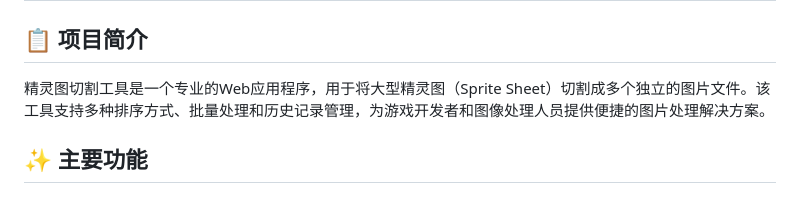
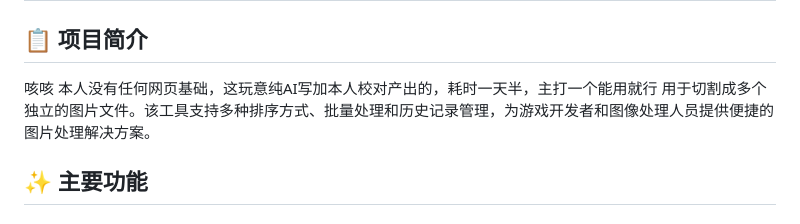
Before and after one commit to Arminosi/SpriteSlice, a Markdown page: README.md, the part around the change. Rendered like a GitHub page.

```diff
--- a/README.md
+++ b/README.md
@@ -2,7 +2,8 @@
 
 ## 📋 项目简介
 
-精灵图切割工具是一个专业的Web应用程序，用于将大型精灵图（Sprite Sheet）切割成多个独立的图片文件。该工具支持多种排序方式、批量处理和历史记录管理，为游戏开发者和图像处理人员提供便捷的图片处理解决方案。
+咳咳 本人没有任何网页基础，这玩意纯AI写加本人校对产出的，耗时一天半，主打一个能用就行
+用于切割成多个独立的图片文件。该工具支持多种排序方式、批量处理和历史记录管理，为游戏开发者和图像处理人员提供便捷的图片处理解决方案。
 
 ## ✨ 主要功能
 
```
